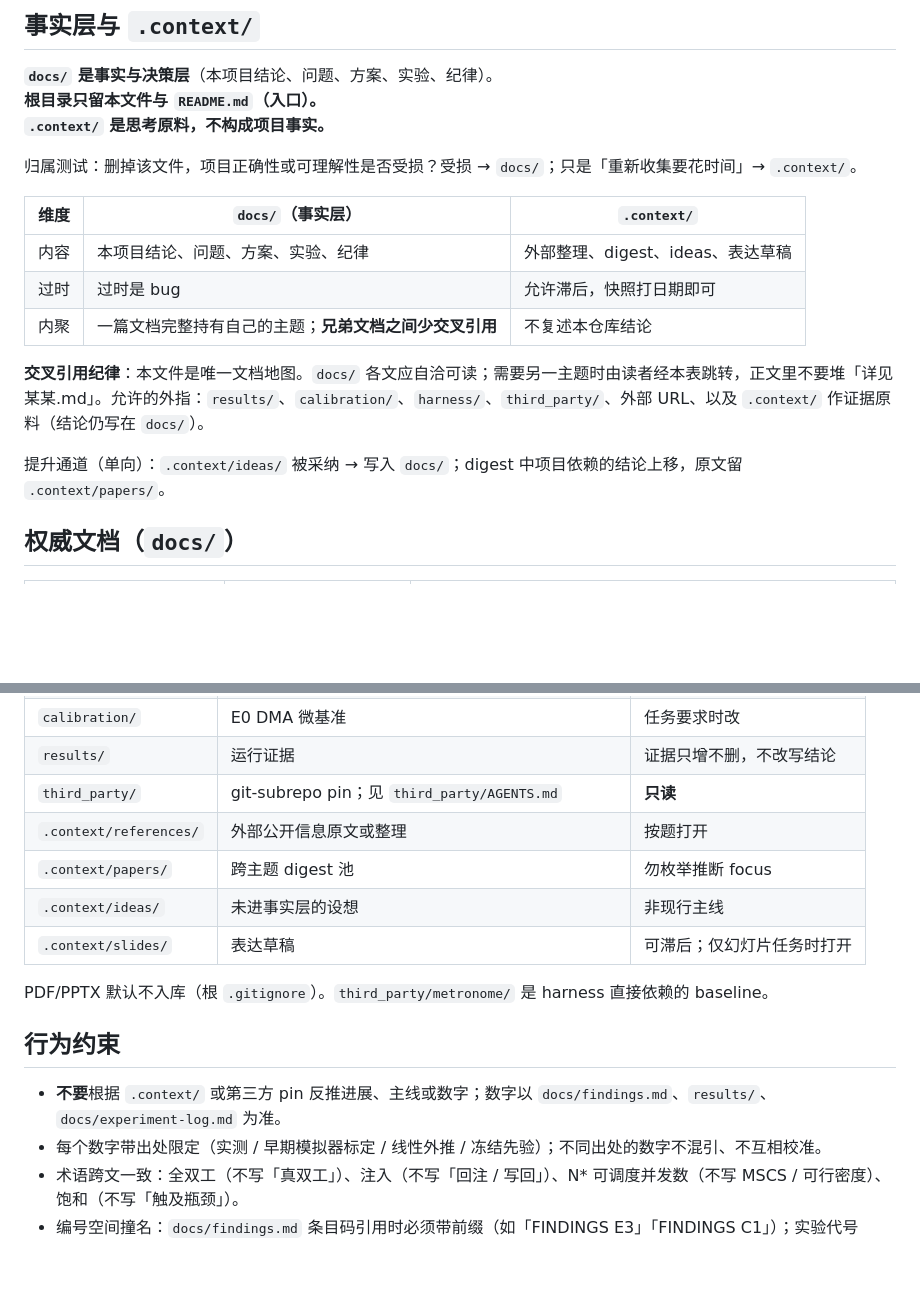
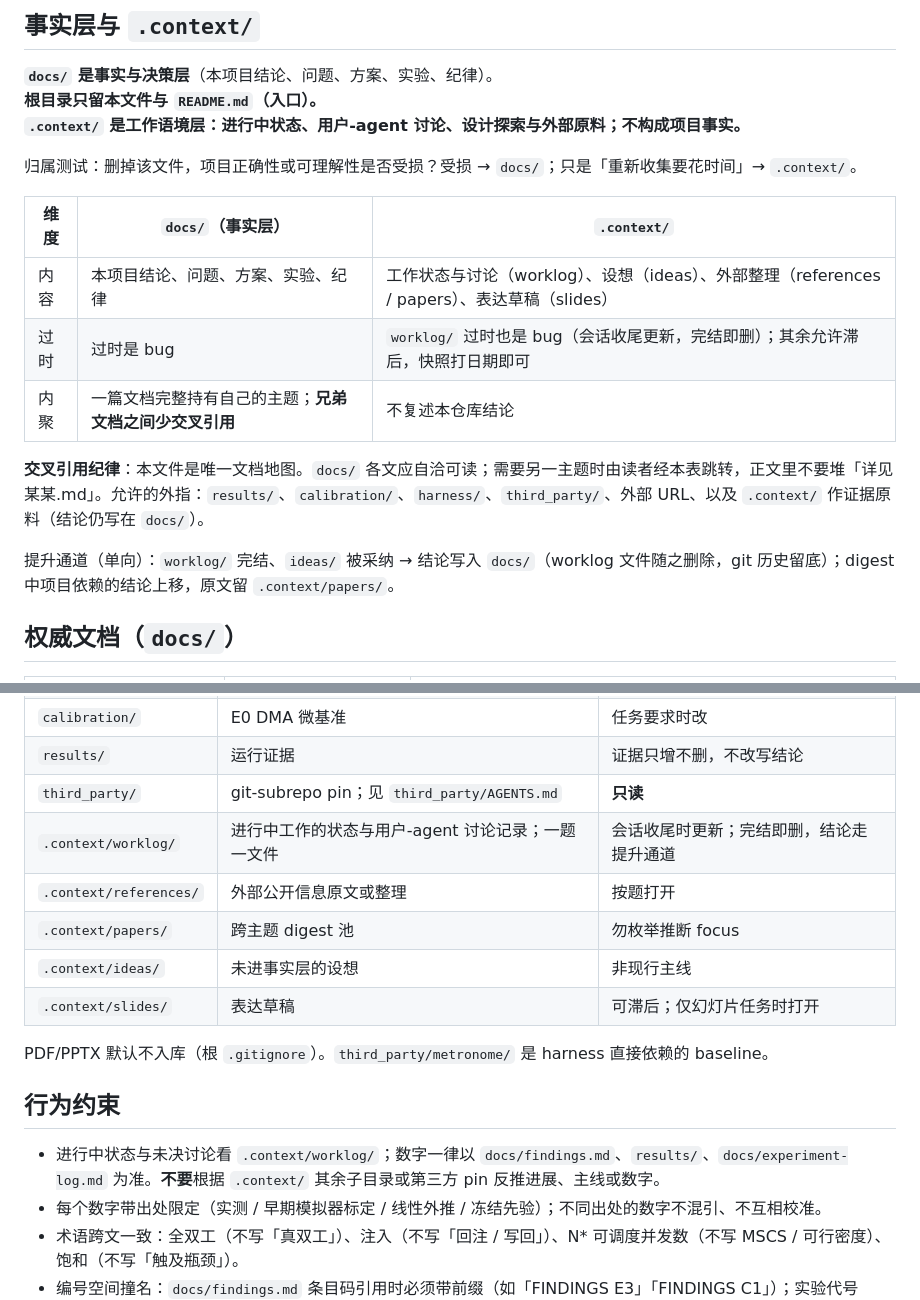
Before and after one commit to xyliax/omni-anything, a Markdown page: AGENTS.md, 2 parts joined by grey strips. GitHub-like rendering; blank space fills up the shorter version.

Commit message:
docs: redefine .context as the working-context layer, add worklog
.context was framed as lag-tolerant thinking material only; it now
also carries live working context: agent working state, user-agent
discussion records, and design exploration. Freshness splits by
subdirectory: worklog/ must be current (updated at session close,
deleted on completion with conclusions promoted to docs/), while
references/papers/slides stay dated snapshots that may lag. The
progress-inference rule now points at worklog for in-flight state;
numbers still come only from findings/results/experiment-log.

```diff
--- a/AGENTS.md
+++ b/AGENTS.md
@@ -15,19 +15,19 @@ Agent 工作入口。先读本文件，再打开任务所需的那一份权威
 
 **`docs/` 是事实与决策层**（本项目结论、问题、方案、实验、纪律）。
 **根目录只留本文件与 `README.md`（入口）。**
-**`.context/` 是思考原料，不构成项目事实。**
+**`.context/` 是工作语境层：进行中状态、用户-agent 讨论、设计探索与外部原料；不构成项目事实。**
 
 归属测试：删掉该文件，项目正确性或可理解性是否受损？受损 → `docs/`；只是「重新收集要花时间」→ `.context/`。
 
 | 维度 | `docs/`（事实层） | `.context/` |
 | --- | --- | --- |
-| 内容 | 本项目结论、问题、方案、实验、纪律 | 外部整理、digest、ideas、表达草稿 |
-| 过时 | 过时是 bug | 允许滞后，快照打日期即可 |
+| 内容 | 本项目结论、问题、方案、实验、纪律 | 工作状态与讨论（worklog）、设想（ideas）、外部整理（references / papers）、表达草稿（slides） |
+| 过时 | 过时是 bug | `worklog/` 过时也是 bug（会话收尾更新，完结即删）；其余允许滞后，快照打日期即可 |
 | 内聚 | 一篇文档完整持有自己的主题；**兄弟文档之间少交叉引用** | 不复述本仓库结论 |
 
 **交叉引用纪律**：本文件是唯一文档地图。`docs/` 各文应自洽可读；需要另一主题时由读者经本表跳转，正文里不要堆「详见某某.md」。允许的外指：`results/`、`calibration/`、`harness/`、`third_party/`、外部 URL、以及 `.context/` 作证据原料（结论仍写在 `docs/`）。
 
-提升通道（单向）：`.context/ideas/` 被采纳 → 写入 `docs/`；digest 中项目依赖的结论上移，原文留 `.context/papers/`。
+提升通道（单向）：`worklog/` 完结、`ideas/` 被采纳 → 结论写入 `docs/`（worklog 文件随之删除，git 历史留底）；digest 中项目依赖的结论上移，原文留 `.context/papers/`。
 
 ## 权威文档（`docs/`）
 
@@ -53,6 +53,7 @@ E4 冻结先验（40% cancellation、LogNormal 注入）写在 `docs/experiments
 | `calibration/` | E0 DMA 微基准 | 任务要求时改 |
 | `results/` | 运行证据 | 证据只增不删，不改写结论 |
 | `third_party/` | git-subrepo pin；见 `third_party/AGENTS.md` | **只读** |
+| `.context/worklog/` | 进行中工作的状态与用户-agent 讨论记录；一题一文件 | 会话收尾时更新；完结即删，结论走提升通道 |
 | `.context/references/` | 外部公开信息原文或整理 | 按题打开 |
 | `.context/papers/` | 跨主题 digest 池 | 勿枚举推断 focus |
 | `.context/ideas/` | 未进事实层的设想 | 非现行主线 |
@@ -62,7 +63,7 @@ PDF/PPTX 默认不入库（根 `.gitignore`）。`third_party/metronome/` 是 ha
 
 ## 行为约束
 
-- **不要**根据 `.context/` 或第三方 pin 反推进展、主线或数字；数字以 `docs/findings.md`、`results/`、`docs/experiment-log.md` 为准。
+- 进行中状态与未决讨论看 `.context/worklog/`；数字一律以 `docs/findings.md`、`results/`、`docs/experiment-log.md` 为准。**不要**根据 `.context/` 其余子目录或第三方 pin 反推进展、主线或数字。
 - 每个数字带出处限定（实测 / 早期模拟器标定 / 线性外推 / 冻结先验）；不同出处的数字不混引、不互相校准。
 - 术语跨文一致：全双工（不写「真双工」）、注入（不写「回注 / 写回」）、N* 可调度并发数（不写 MSCS / 可行密度）、饱和（不写「触及瓶颈」）。
 - 编号空间撞名：`docs/findings.md` 条目码引用时必须带前缀（如「FINDINGS E3」「FINDINGS C1」）；实验代号（E0–E6）与论文主张（C1–C7）裸写。
```
Also changed, not shown: .context/worklog/slides-refresh.md (added, +4 -0 lines).
